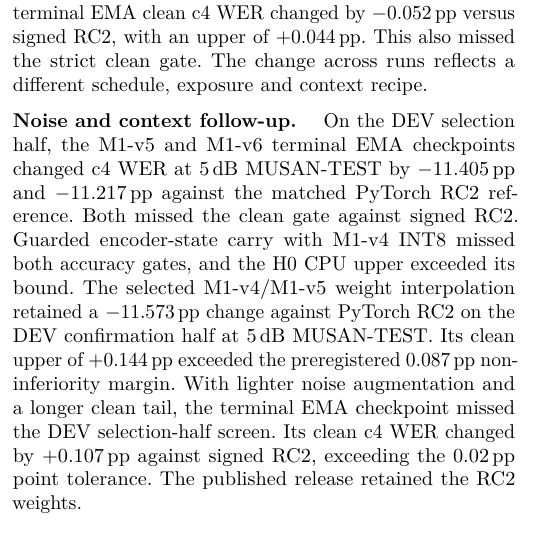
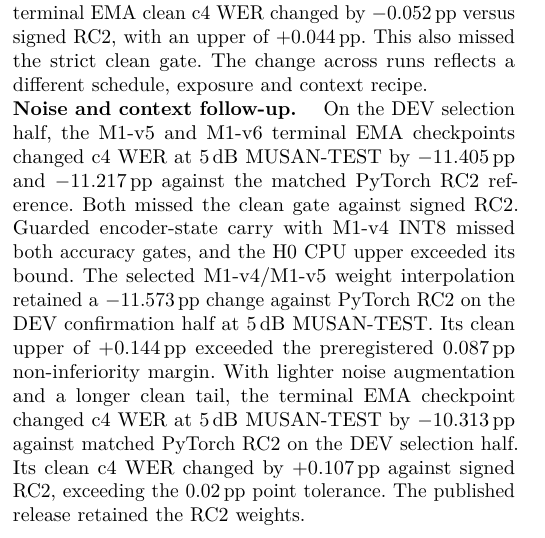
Before and after one commit to neverhuman/jsr, a LaTeX paper (docs/paper/paper.tex, which reads docs/paper/data/metrics.tex, docs/paper/sections/fallbacks.tex, docs/paper/sections/v4_findings.tex): part of one column of page 9 of 11, cut so that both start at the same text. Compiled offline with pdfLaTeX.

Commit message:
docs(research): record H66 terminal noise contrasts
Use the documented local hook override for the two pre-existing HLT-007 findings on unchanged generated event schemas.

```diff
--- a/docs/paper/data/metrics.tex
+++ b/docs/paper/data/metrics.tex
@@ -581,6 +581,7 @@
 \newcommand{\VsZipChunk}{320}% [exploratory] ms
 \newcommand{\WaveLightCleanDelta}{+0.107}% [exploratory] WER percentage points
 \newcommand{\WaveLightCleanMargin}{0.02}% [exploratory] WER percentage points
+\newcommand{\WaveLightNoiseDelta}{$-$10.313}% [exploratory] WER percentage points
 \newcommand{\WaveNoiseFiveDelta}{$-$11.405}% [exploratory] WER percentage points
 \newcommand{\WaveNoiseSixDelta}{$-$11.217}% [exploratory] WER percentage points
 \newcommand{\WaveSoupCleanMargin}{0.087}% [exploratory] WER percentage points
--- a/docs/paper/sections/fallbacks.tex
+++ b/docs/paper/sections/fallbacks.tex
@@ -275,6 +275,7 @@
 \providecommand{\WaveSoupCleanMargin}{\PH{WaveSoupCleanMargin}}
 \providecommand{\WaveLightCleanDelta}{\PH{WaveLightCleanDelta}}
 \providecommand{\WaveLightCleanMargin}{\PH{WaveLightCleanMargin}}
+\providecommand{\WaveLightNoiseDelta}{\PH{WaveLightNoiseDelta}}
 \providecommand{\AudioZOneAutoCleanDelta}{\PH{AudioZOneAutoCleanDelta}}
 \providecommand{\AudioZOneAutoCleanUpper}{\PH{AudioZOneAutoCleanUpper}}
 \providecommand{\AudioZOneAutoTwentyDelta}{\PH{AudioZOneAutoTwentyDelta}}
--- a/docs/paper/sections/v4_findings.tex
+++ b/docs/paper/sections/v4_findings.tex
@@ -115,7 +115,8 @@
 upper of \WaveSoupCleanUpper\pp{} exceeded the preregistered
 \WaveSoupCleanMargin\pp{} non-inferiority margin.
 With lighter noise augmentation and a longer clean tail, the terminal EMA
-checkpoint missed the DEV selection-half screen. Its clean c4 WER changed
-by \WaveLightCleanDelta\pp{} against signed RC2, exceeding the
+checkpoint changed c4 WER at 5\,dB MUSAN-TEST by \WaveLightNoiseDelta\pp{}
+against matched PyTorch RC2 on the DEV selection half. Its clean c4 WER
+changed by \WaveLightCleanDelta\pp{} against signed RC2, exceeding the
 \WaveLightCleanMargin\pp{} point tolerance. The published release retained
 the RC2 weights.
```
Also changed, not shown: docs/paper/data/SOURCES.md (+1 -0 lines), research/v3.2.0-closeout.md (+3 -2 lines), docs/paper/paper.pdf, research/H66_lightnoise_tail/README.md, 3 other files.
